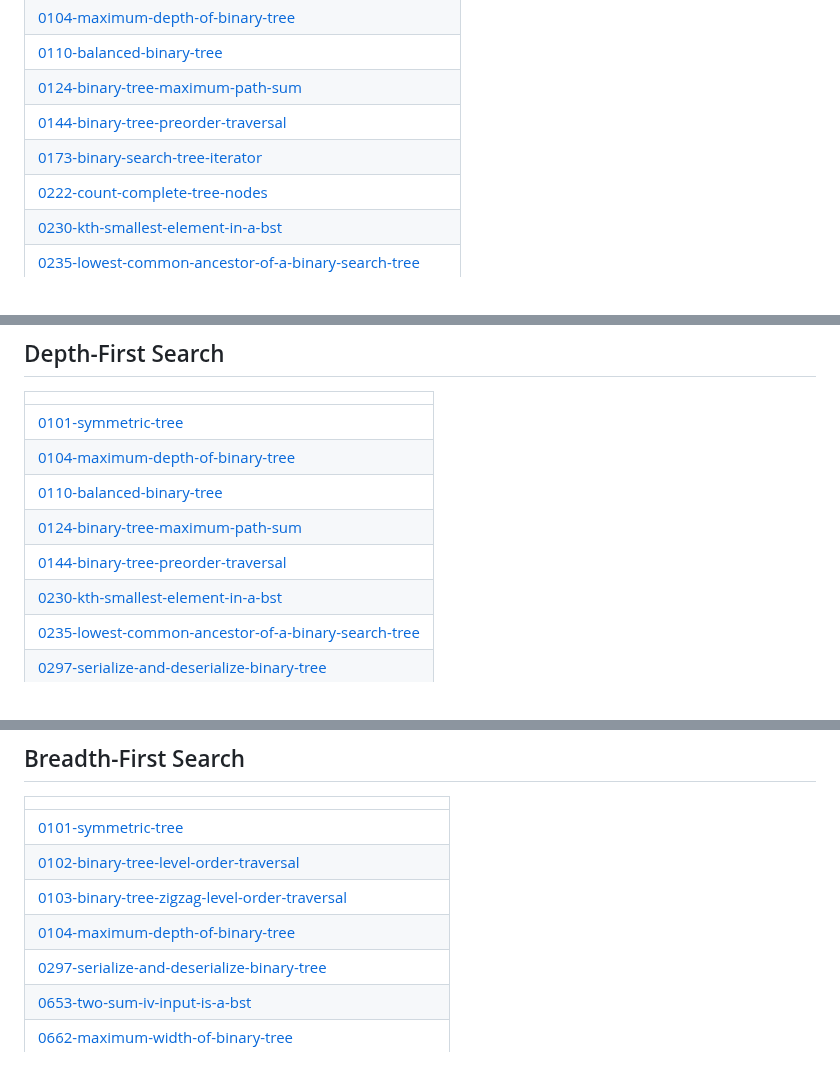
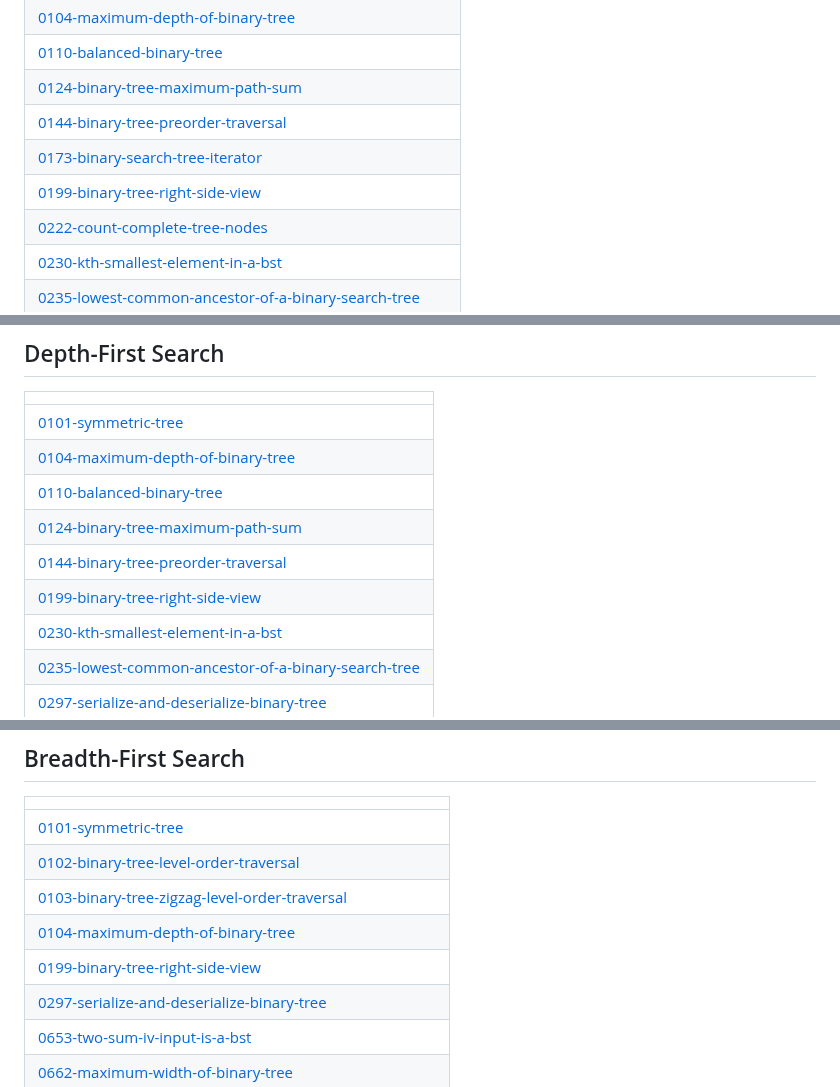
Before and after one commit to sunilthakurr/LeetCode-Problems, a Markdown page: README.md, 3 parts joined by grey strips. GitHub-like rendering.

Commit message:
Update README - Topic Tags

```diff
--- a/README.md
+++ b/README.md
@@ -120,6 +120,7 @@ Collection of LeetCode questions to ace the coding interview! - Created using [L
 | [0124-binary-tree-maximum-path-sum](https://github.com/sunilthakurr/LeetCode-Problems/tree/master/0124-binary-tree-maximum-path-sum) |
 | [0144-binary-tree-preorder-traversal](https://github.com/sunilthakurr/LeetCode-Problems/tree/master/0144-binary-tree-preorder-traversal) |
 | [0173-binary-search-tree-iterator](https://github.com/sunilthakurr/LeetCode-Problems/tree/master/0173-binary-search-tree-iterator) |
+| [0199-binary-tree-right-side-view](https://github.com/sunilthakurr/LeetCode-Problems/tree/master/0199-binary-tree-right-side-view) |
 | [0222-count-complete-tree-nodes](https://github.com/sunilthakurr/LeetCode-Problems/tree/master/0222-count-complete-tree-nodes) |
 | [0230-kth-smallest-element-in-a-bst](https://github.com/sunilthakurr/LeetCode-Problems/tree/master/0230-kth-smallest-element-in-a-bst) |
 | [0235-lowest-common-ancestor-of-a-binary-search-tree](https://github.com/sunilthakurr/LeetCode-Problems/tree/master/0235-lowest-common-ancestor-of-a-binary-search-tree) |
@@ -145,6 +146,7 @@ Collection of LeetCode questions to ace the coding interview! - Created using [L
 | [0110-balanced-binary-tree](https://github.com/sunilthakurr/LeetCode-Problems/tree/master/0110-balanced-binary-tree) |
 | [0124-binary-tree-maximum-path-sum](https://github.com/sunilthakurr/LeetCode-Problems/tree/master/0124-binary-tree-maximum-path-sum) |
 | [0144-binary-tree-preorder-traversal](https://github.com/sunilthakurr/LeetCode-Problems/tree/master/0144-binary-tree-preorder-traversal) |
+| [0199-binary-tree-right-side-view](https://github.com/sunilthakurr/LeetCode-Problems/tree/master/0199-binary-tree-right-side-view) |
 | [0230-kth-smallest-element-in-a-bst](https://github.com/sunilthakurr/LeetCode-Problems/tree/master/0230-kth-smallest-element-in-a-bst) |
 | [0235-lowest-common-ancestor-of-a-binary-search-tree](https://github.com/sunilthakurr/LeetCode-Problems/tree/master/0235-lowest-common-ancestor-of-a-binary-search-tree) |
 | [0297-serialize-and-deserialize-binary-tree](https://github.com/sunilthakurr/LeetCode-Problems/tree/master/0297-serialize-and-deserialize-binary-tree) |
@@ -169,6 +171,7 @@ Collection of LeetCode questions to ace the coding interview! - Created using [L
 | [0102-binary-tree-level-order-traversal](https://github.com/sunilthakurr/LeetCode-Problems/tree/master/0102-binary-tree-level-order-traversal) |
 | [0103-binary-tree-zigzag-level-order-traversal](https://github.com/sunilthakurr/LeetCode-Problems/tree/master/0103-binary-tree-zigzag-level-order-traversal) |
 | [0104-maximum-depth-of-binary-tree](https://github.com/sunilthakurr/LeetCode-Problems/tree/master/0104-maximum-depth-of-binary-tree) |
+| [0199-binary-tree-right-side-view](https://github.com/sunilthakurr/LeetCode-Problems/tree/master/0199-binary-tree-right-side-view) |
 | [0297-serialize-and-deserialize-binary-tree](https://github.com/sunilthakurr/LeetCode-Problems/tree/master/0297-serialize-and-deserialize-binary-tree) |
 | [0653-two-sum-iv-input-is-a-bst](https://github.com/sunilthakurr/LeetCode-Problems/tree/master/0653-two-sum-iv-input-is-a-bst) |
 | [0662-maximum-width-of-binary-tree](https://github.com/sunilthakurr/LeetCode-Problems/tree/master/0662-maximum-width-of-binary-tree) |
```
Also changed, not shown: other parts of README.md (+1 -0 lines).
